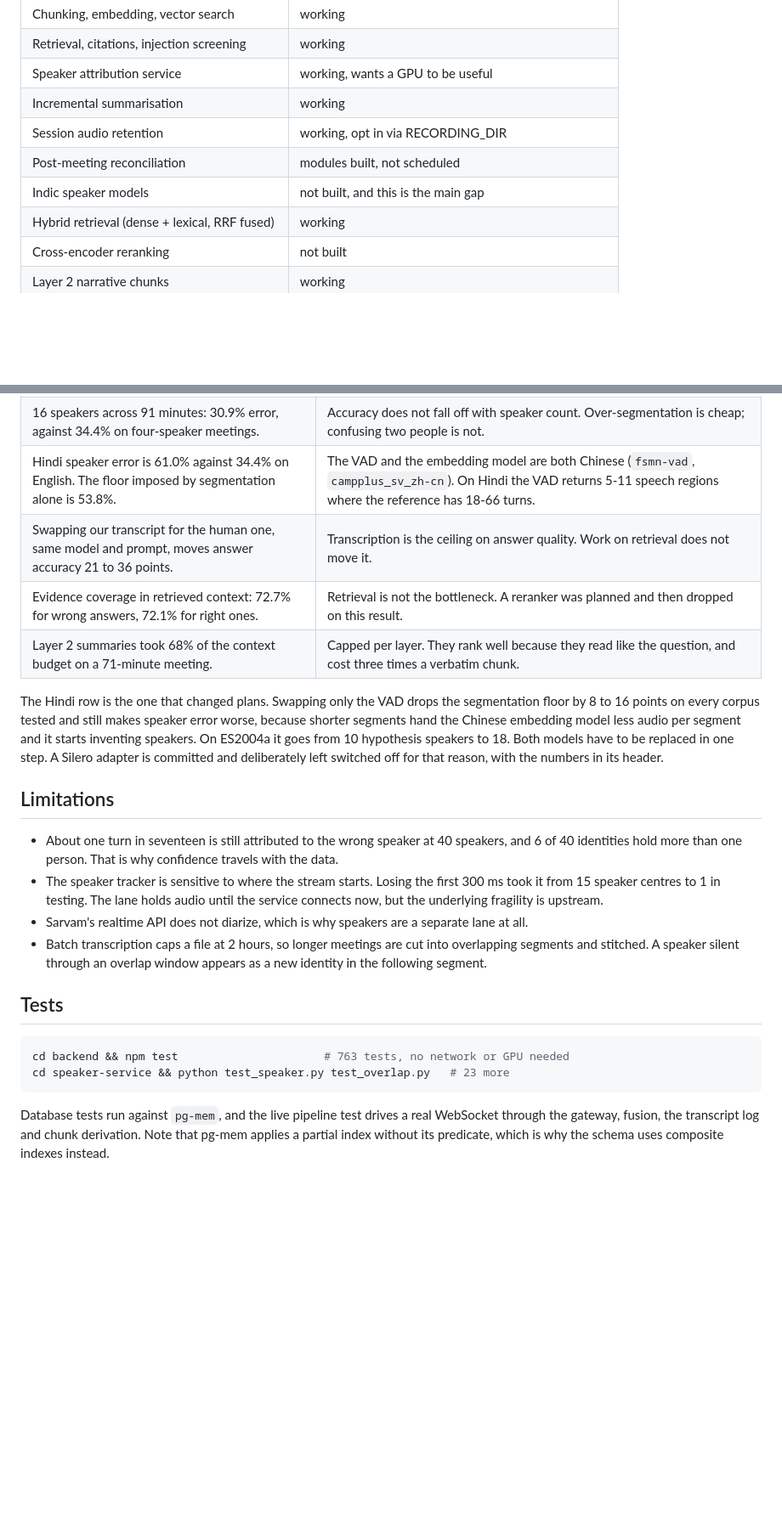
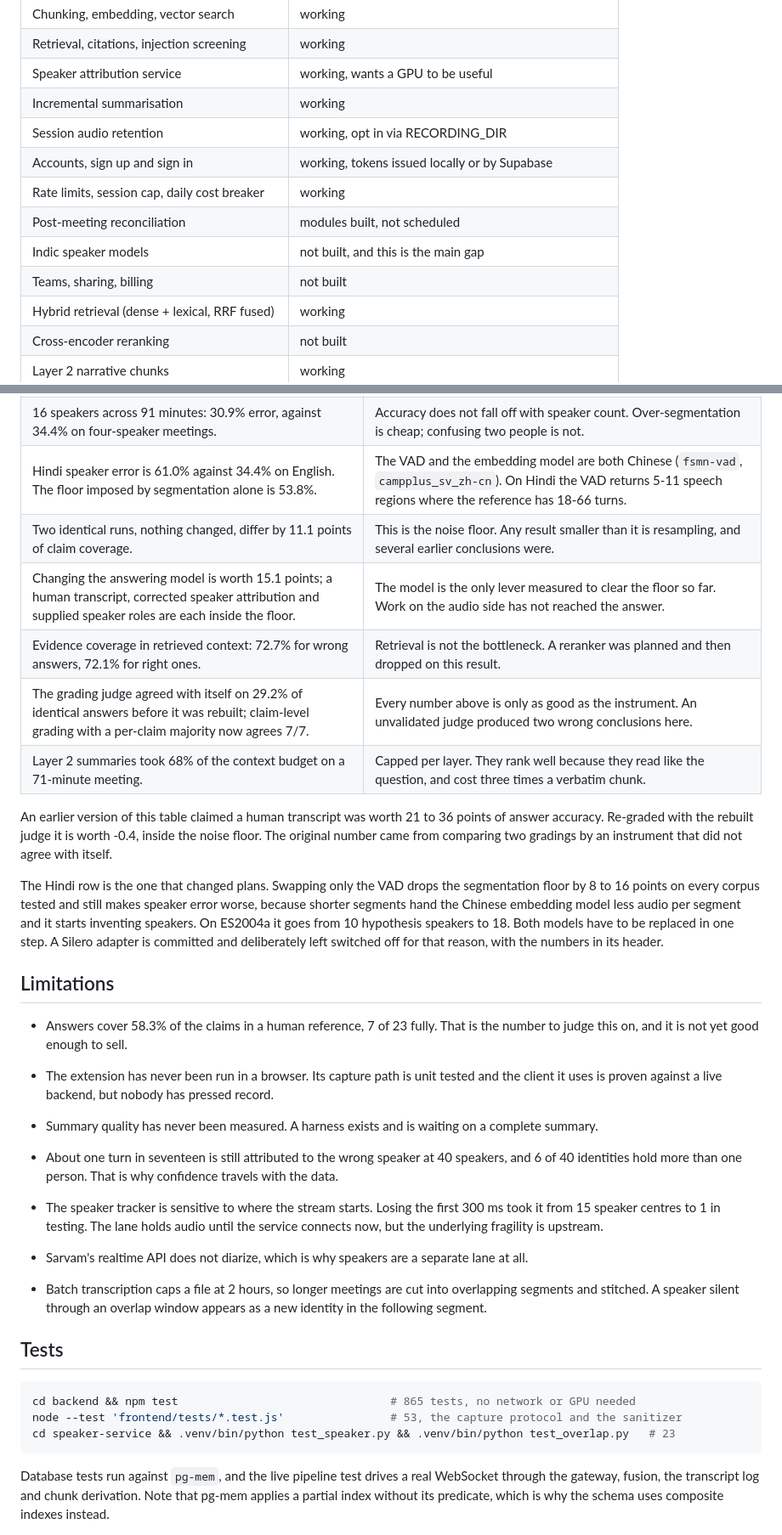
Before and after one commit to rx6ru/Concize, a Markdown page: README.md, 2 parts joined by grey strips. Shown at 85% size. Rendered like a GitHub page; blank space fills up the shorter version.

Commit message:
docs: correct a retracted measurement, bring the readme current
The table claimed a human transcript was worth 21 to 36 points of answer
accuracy. Re-graded with a judge that agrees with itself, it is worth
-0.4, inside an 11.1 point noise floor.

````diff
--- a/README.md
+++ b/README.md
@@ -47,8 +47,11 @@ A working system, not a deployed product. There are no users and no uptime to re
 | Speaker attribution service | working, wants a GPU to be useful |
 | Incremental summarisation | working |
 | Session audio retention | working, opt in via RECORDING_DIR |
+| Accounts, sign up and sign in | working, tokens issued locally or by Supabase |
+| Rate limits, session cap, daily cost breaker | working |
 | Post-meeting reconciliation | modules built, not scheduled |
 | Indic speaker models | not built, and this is the main gap |
+| Teams, sharing, billing | not built |
 | Hybrid retrieval (dense + lexical, RRF fused) | working |
 | Cross-encoder reranking | not built |
 | Layer 2 narrative chunks | working |
@@ -204,13 +217,23 @@ Numbers come from AMI meeting audio with human transcripts, and from Indic DiarB
 | Live speaker attribution: 34.4% word-weighted error. Sarvam's batch diarization on the same audio: 55.0%. | The batch pass corrects wording but no longer overwrites speakers. It used to. |
 | 16 speakers across 91 minutes: 30.9% error, against 34.4% on four-speaker meetings. | Accuracy does not fall off with speaker count. Over-segmentation is cheap; confusing two people is not. |
 | Hindi speaker error is 61.0% against 34.4% on English. The floor imposed by segmentation alone is 53.8%. | The VAD and the embedding model are both Chinese (`fsmn-vad`, `campplus_sv_zh-cn`). On Hindi the VAD returns 5-11 speech regions where the reference has 18-66 turns. |
-| Swapping our transcript for the human one, same model and prompt, moves answer accuracy 21 to 36 points. | Transcription is the ceiling on answer quality. Work on retrieval does not move it. |
+| Two identical runs, nothing changed, differ by 11.1 points of claim coverage. | This is the noise floor. Any result smaller than it is resampling, and several earlier conclusions were. |
+| Changing the answering model is worth 15.1 points; a human transcript, corrected speaker attribution and supplied speaker roles are each inside the floor. | The model is the only lever measured to clear the floor so far. Work on the audio side has not reached the answer. |
 | Evidence coverage in retrieved context: 72.7% for wrong answers, 72.1% for right ones. | Retrieval is not the bottleneck. A reranker was planned and then dropped on this result. |
+| The grading judge agreed with itself on 29.2% of identical answers before it was rebuilt; claim-level grading with a per-claim majority now agrees 7/7. | Every number above is only as good as the instrument. An unvalidated judge produced two wrong conclusions here. |
 | Layer 2 summaries took 68% of the context budget on a 71-minute meeting. | Capped per layer. They rank well because they read like the question, and cost three times a verbatim chunk. |
+
+An earlier version of this table claimed a human transcript was worth 21 to 36 points of answer accuracy. Re-graded with the rebuilt judge it is worth -0.4, inside the noise floor. The original number came from comparing two gradings by an instrument that did not agree with itself.
 
 The Hindi row is the one that changed plans. Swapping only the VAD drops the segmentation floor by 8 to 16 points on every corpus tested and still makes speaker error worse, because shorter segments hand the Chinese embedding model less audio per segment and it starts inventing speakers. On ES2004a it goes from 10 hypothesis speakers to 18. Both models have to be replaced in one step. A Silero adapter is committed and deliberately left switched off for that reason, with the numbers in its header.
 
 ## Limitations
+
+- Answers cover 58.3% of the claims in a human reference, 7 of 23 fully. That is the number to
+judge this on, and it is not yet good enough to sell.
+- The extension has never been run in a browser. Its capture path is unit tested and the client it
+uses is proven against a live backend, but nobody has pressed record.
+- Summary quality has never been measured. A harness exists and is waiting on a complete summary.
 
 - About one turn in seventeen is still attributed to the wrong speaker at 40 speakers, and 6 of
 40 identities hold more than one person. That is why confidence travels with the data.
@@ -223,8 +246,9 @@ segments and stitched. A speaker silent through an overlap window appears as a n
 ## Tests
 
 ```sh
-cd backend && npm test                      # 763 tests, no network or GPU needed
-cd speaker-service && python test_speaker.py test_overlap.py   # 23 more
+cd backend && npm test                                # 865 tests, no network or GPU needed
+node --test 'frontend/tests/*.test.js'                # 53, the capture protocol and the sanitizer
+cd speaker-service && .venv/bin/python test_speaker.py && .venv/bin/python test_overlap.py   # 23
 ```
 
 Database tests run against `pg-mem`, and the live pipeline test drives a real WebSocket through the gateway, fusion, the transcript log and chunk derivation. Note that pg-mem applies a partial index without its predicate, which is why the schema uses composite indexes instead.
````
Also changed, not shown: other parts of README.md (+12 -2 lines).
